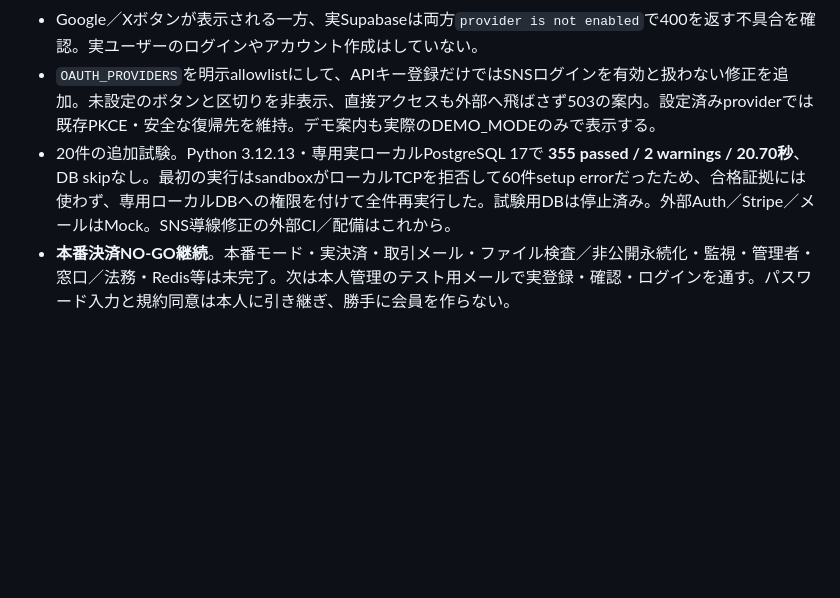
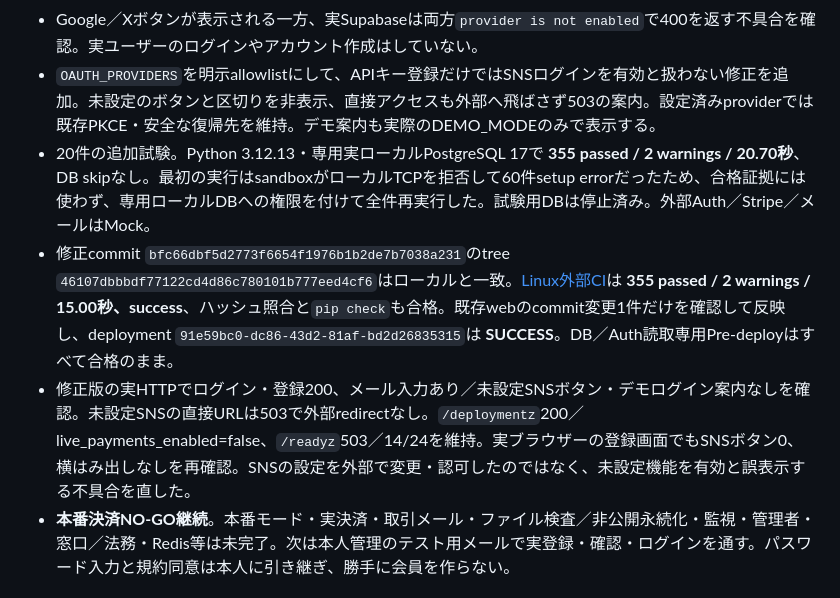
Before and after one commit to kegkeg4/toolbako, a Markdown page: RELEASE_PROGRESS_2026-10-09.md, the part around the change. Rendered like a GitHub page; blank space fills up the shorter version.

Commit message:
Record successful email-first auth deployment and launch blockers

```diff
--- a/RELEASE_PROGRESS_2026-10-09.md
+++ b/RELEASE_PROGRESS_2026-10-09.md
@@ -17,7 +17,9 @@
 - HTTPを3並列で確認した際、多くのページで約3〜4秒の応答を観測。ネットワーク・DB排他／直列処理・配備地域等を含む計測であり、CWVやp95ではない。高負荷・速度の公開合格にはしない。
 - Google／Xボタンが表示される一方、実Supabaseは両方`provider is not enabled`で400を返す不具合を確認。実ユーザーのログインやアカウント作成はしていない。
 - `OAUTH_PROVIDERS`を明示allowlistにして、APIキー登録だけではSNSログインを有効と扱わない修正を追加。未設定のボタンと区切りを非表示、直接アクセスも外部へ飛ばさず503の案内。設定済みproviderでは既存PKCE・安全な復帰先を維持。デモ案内も実際のDEMO_MODEのみで表示する。
-- 20件の追加試験。Python 3.12.13・専用実ローカルPostgreSQL 17で **355 passed / 2 warnings / 20.70秒**、DB skipなし。最初の実行はsandboxがローカルTCPを拒否して60件setup errorだったため、合格証拠には使わず、専用ローカルDBへの権限を付けて全件再実行した。試験用DBは停止済み。外部Auth／Stripe／メールはMock。SNS導線修正の外部CI／配備はこれから。
+- 20件の追加試験。Python 3.12.13・専用実ローカルPostgreSQL 17で **355 passed / 2 warnings / 20.70秒**、DB skipなし。最初の実行はsandboxがローカルTCPを拒否して60件setup errorだったため、合格証拠には使わず、専用ローカルDBへの権限を付けて全件再実行した。試験用DBは停止済み。外部Auth／Stripe／メールはMock。
+- 修正commit `bfc66dbf5d2773f6654f1976b1b2de7b7038a231`のtree `46107dbbbdf77122cd4d86c780101b777eed4cf6`はローカルと一致。[Linux外部CI](https://github.com/kegkeg4/toolbako/actions/runs/37967040779)は **355 passed / 2 warnings / 15.00秒、success**、ハッシュ照合と`pip check`も合格。既存webのcommit変更1件だけを確認して反映し、deployment `91e59bc0-dc86-43d2-81af-bd2d26835315`は **SUCCESS**。DB／Auth読取専用Pre-deployはすべて合格のまま。
+- 修正版の実HTTPでログイン・登録200、メール入力あり／未設定SNSボタン・デモログイン案内なしを確認。未設定SNSの直接URLは503で外部redirectなし。`/deploymentz`200／live_payments_enabled=false、`/readyz`503／14/24を維持。実ブラウザーの登録画面でもSNSボタン0、横はみ出しなしを再確認。SNSの設定を外部で変更・認可したのではなく、未設定機能を有効と誤表示する不具合を直した。
 - **本番決済NO-GO継続**。本番モード・実決済・取引メール・ファイル検査／非公開永続化・監視・管理者・窓口／法務・Redis等は未完了。次は本人管理のテスト用メールで実登録・確認・ログインを通す。パスワード入力と規約同意は本人に引き継ぎ、勝手に会員を作らない。
 
 ## 10/10：DBパスワード入力後の実接続（履歴）
```
Also changed, not shown: QA_REPORT.md (+2 -1 lines).
